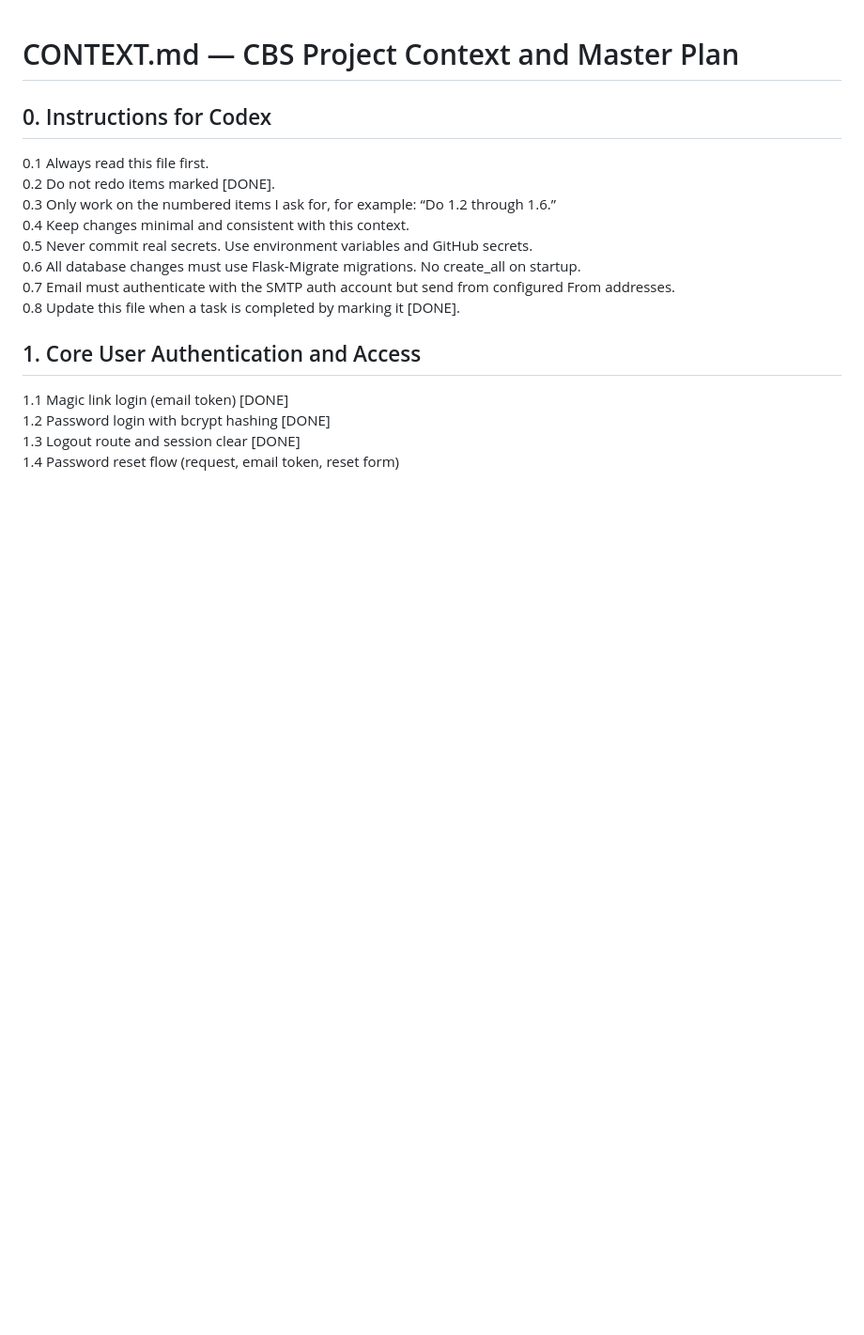
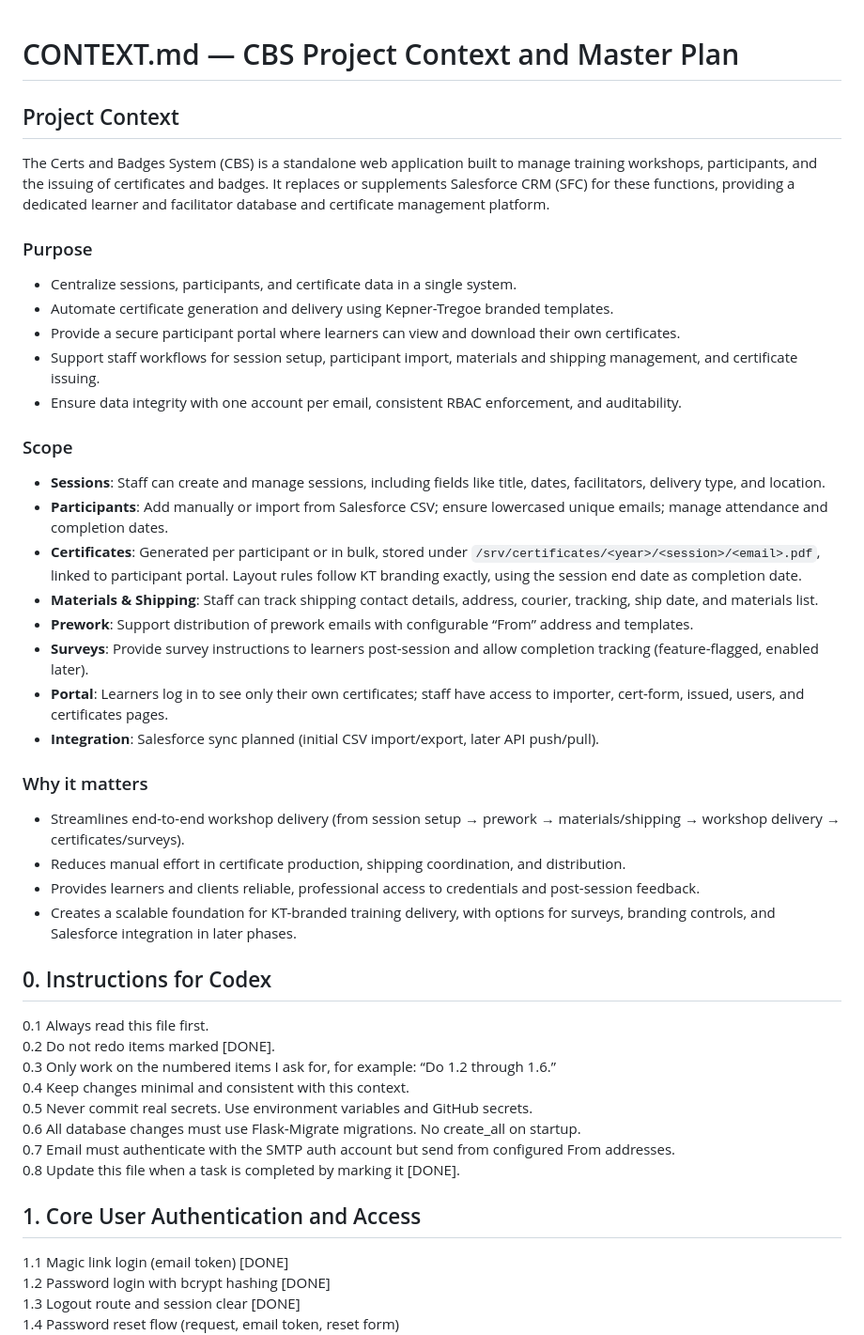
Before and after one commit to batdowg/cbs, a Markdown page: CONTEXT.md, the part around the change. Shown at 94% size. GitHub-like rendering; blank space fills up the shorter version.

```diff
--- a/CONTEXT.md
+++ b/CONTEXT.md
@@ -1,4 +1,31 @@
 # CONTEXT.md — CBS Project Context and Master Plan
+
+## Project Context
+
+The Certs and Badges System (CBS) is a standalone web application built to manage training workshops, participants, and the issuing of certificates and badges. It replaces or supplements Salesforce CRM (SFC) for these functions, providing a dedicated learner and facilitator database and certificate management platform.
+
+### Purpose
+* Centralize sessions, participants, and certificate data in a single system.
+* Automate certificate generation and delivery using Kepner-Tregoe branded templates.
+* Provide a secure participant portal where learners can view and download their own certificates.
+* Support staff workflows for session setup, participant import, materials and shipping management, and certificate issuing.
+* Ensure data integrity with one account per email, consistent RBAC enforcement, and auditability.
+
+### Scope
+* **Sessions**: Staff can create and manage sessions, including fields like title, dates, facilitators, delivery type, and location.
+* **Participants**: Add manually or import from Salesforce CSV; ensure lowercased unique emails; manage attendance and completion dates.
+* **Certificates**: Generated per participant or in bulk, stored under `/srv/certificates/<year>/<session>/<email>.pdf`, linked to participant portal. Layout rules follow KT branding exactly, using the session end date as completion date.
+* **Materials & Shipping**: Staff can track shipping contact details, address, courier, tracking, ship date, and materials list.
+* **Prework**: Support distribution of prework emails with configurable “From” address and templates.
+* **Surveys**: Provide survey instructions to learners post-session and allow completion tracking (feature-flagged, enabled later).
+* **Portal**: Learners log in to see only their own certificates; staff have access to importer, cert-form, issued, users, and certificates pages.
+* **Integration**: Salesforce sync planned (initial CSV import/export, later API push/pull).
+
+### Why it matters
+* Streamlines end-to-end workshop delivery (from session setup → prework → materials/shipping → workshop delivery → certificates/surveys).
+* Reduces manual effort in certificate production, shipping coordination, and distribution.
+* Provides learners and clients reliable, professional access to credentials and post-session feedback.
+* Creates a scalable foundation for KT-branded training delivery, with options for surveys, branding controls, and Salesforce integration in later phases.
 
 ## 0. Instructions for Codex
 0.1 Always read this file first.
```
